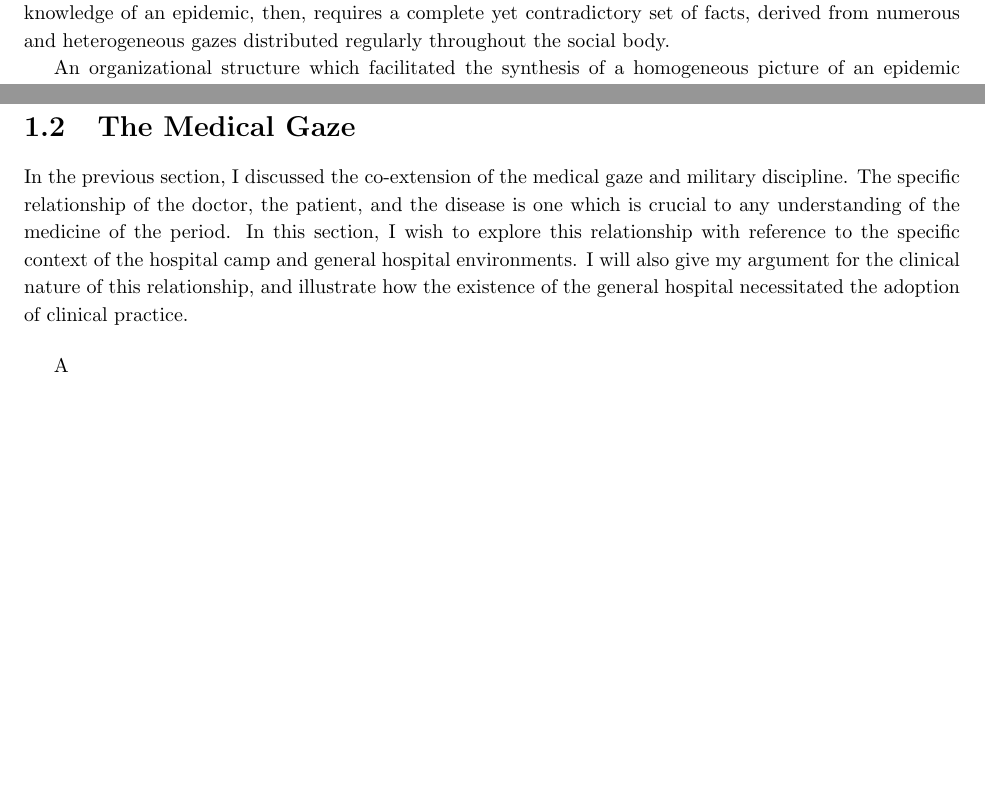
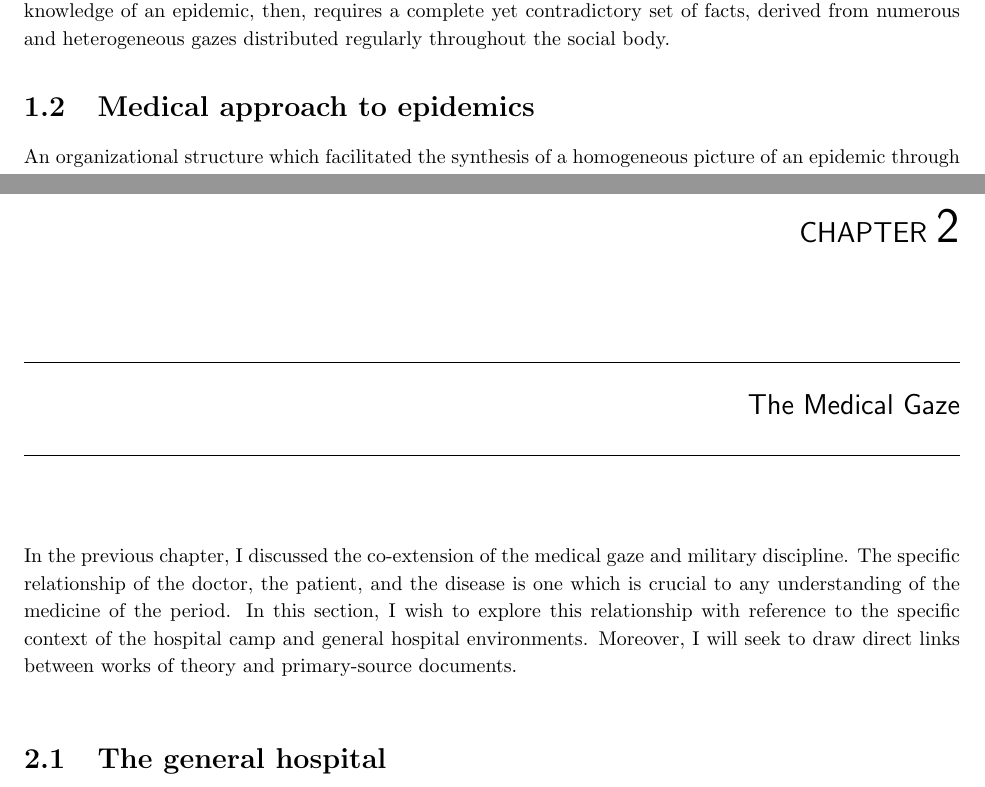
Before and after one commit to AutumnKeesbury/notesforCWpaper, a LaTeX thesis (main.tex): two parts of pages 4 and 5 of 7 before the commit and two parts of pages 4 and 6 of 8 after it, joined at a grey line, cut so that both start at the same text, the shorter picture padded with empty space. Compiled offline with pdfLaTeX.

Commit message:
more WOKE writing

```diff
--- a/main.tex
+++ b/main.tex
@@ -73,6 +73,7 @@
   individual, unique nucleus of these collective phenomena} \autocite[pp. 25]{Foucault1994}. The knowledge of an epidemic, then, requires a complete
   yet contradictory set of facts, derived from numerous and heterogeneous gazes distributed regularly throughout the social body.
 
+  \section{Medical approach to epidemics}\label{sec:medical-epidemic}
   An organizational structure which facilitated the synthesis of a homogeneous picture of an epidemic through superimposing and cross-checking
   medical gazes was present in the Armies of the United States during the American Civil War, at all levels of administrative functioning. Regimental
   surgeons and hospitals were tasked with documenting individual cases, meteorological data, and various other information situated at a similar
@@ -99,19 +100,20 @@
   of society are weakened, there will be a problem of how to keep them restrained: to make their violence limited and useful; to render their
   bodies docile. I argue, however, that the introduction of individualizing military discipline is not alone able to impose an ordering upon
   this space -- or at least that this was the case as the scale and scope of conflict waxed towards the mid-nineteenth century.
-  % paragraph Epidemic medicine (end)
 
-  \section{The Medical Gaze}\label{sec:the_medical_gaze} % (fold)
+  \chapter{The Medical Gaze}\label{chap: gaze} % (fold)
 
-  In the previous section, I discussed the co-extension of the medical gaze and military discipline. The specific relationship of the doctor, the
+  In the previous chapter, I discussed the co-extension of the medical gaze and military discipline. The specific relationship of the doctor, the
   patient, and the disease is one which is crucial to any understanding of the medicine of the period. In this section, I wish to explore this relationship
-  with reference to the specific context of the hospital camp and general hospital environments. I will also give my argument for the clinical nature of
-  this relationship, and illustrate how the existence of the general hospital necessitated the adoption of clinical practice.
+  with reference to the specific context of the hospital camp and general hospital environments. Moreover, I will seek to draw direct links between
+  works of theory and primary-source documents.
 
   \vspace{12pt}
-  A
-  % section The Medical Gaze (end)
-  % chapter  (end)
 
-  \newpage
+  \section{The general hospital}\label{sec:general hospital} % (fold)
+
+
+  % section hospital (end)
+
+  \printbibliography
   \addcontentsline{toc}{chapter}{Bibliography}
```
Also changed, not shown: main.pdf, main.tex (5 more changed lines).
